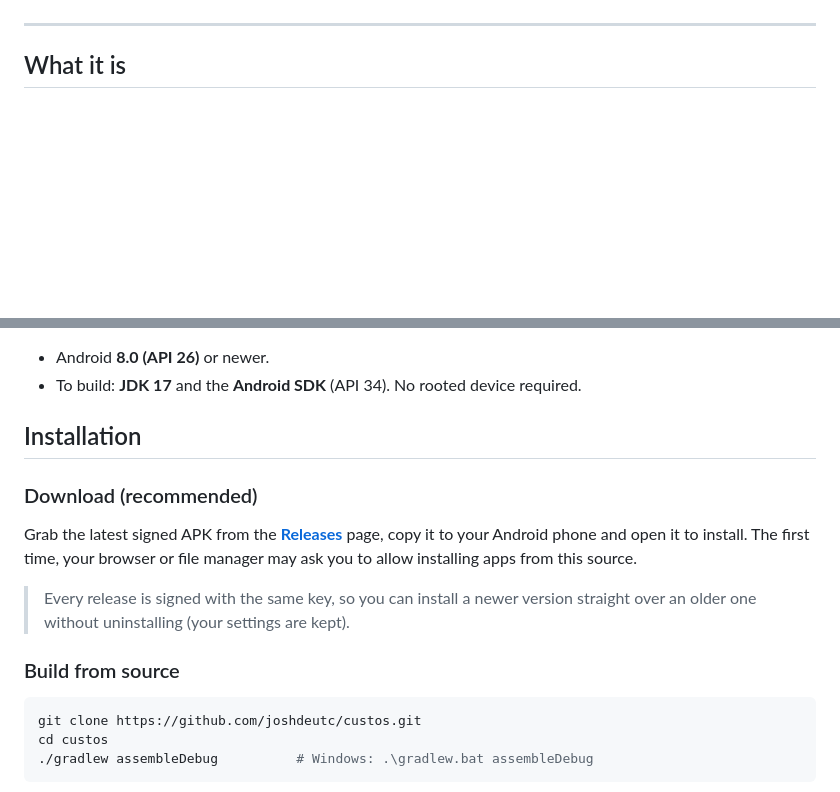
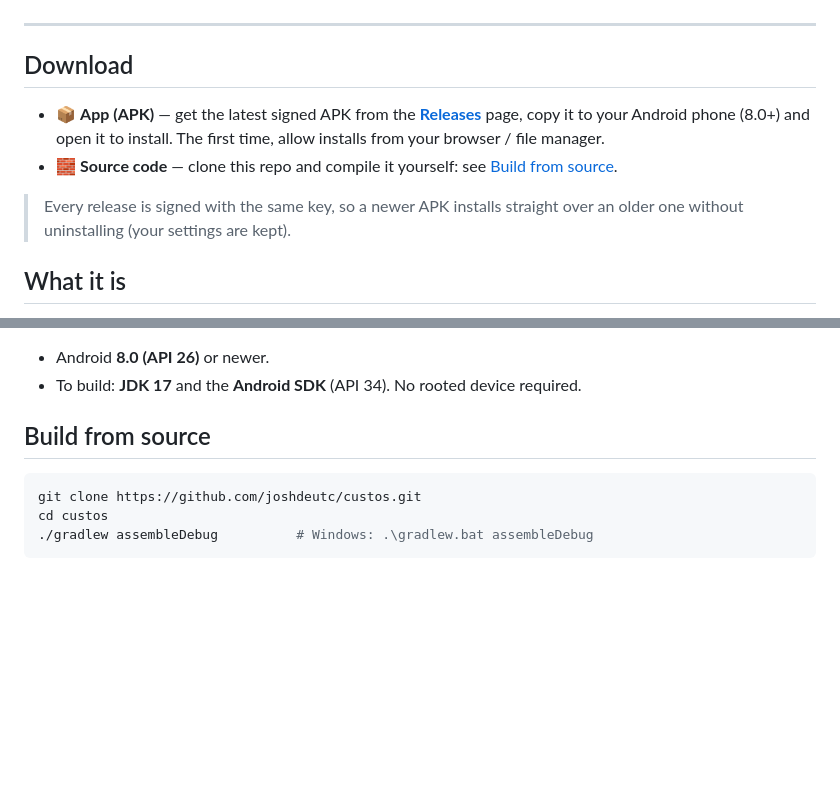
Before and after one commit to joshdeutc/custos, a Markdown page: README.md, 2 parts joined by grey strips. GitHub-like rendering; blank space fills up the shorter version.

Commit message:
docs: prominent Download section (APK + source) + release/license badges, Magisk-style

````diff
--- a/README.md
+++ b/README.md
@@ -19,6 +26,16 @@
 </p>
 
 ---
+
+## Download
+
+- 📦 **App (APK)** — get the latest signed APK from the
+  [**Releases**](https://github.com/joshdeutc/custos/releases/latest) page, copy it to your Android
+  phone (8.0+) and open it to install. The first time, allow installs from your browser / file manager.
+- 🧱 **Source code** — clone this repo and compile it yourself: see [Build from source](#build-from-source).
+
+> Every release is signed with the same key, so a newer APK installs straight over an older one
+> without uninstalling (your settings are kept).
 
 ## What it is
 
@@ -60,18 +77,7 @@ Full details in [`docs/ARCHITECTURE.md`](docs/ARCHITECTURE.md).
 - Android **8.0 (API 26)** or newer.
 - To build: **JDK 17** and the **Android SDK** (API 34). No rooted device required.
 
-## Installation
-
-### Download (recommended)
-
-Grab the latest signed APK from the [**Releases**](https://github.com/joshdeutc/custos/releases/latest)
-page, copy it to your Android phone and open it to install. The first time, your browser or file
-manager may ask you to allow installing apps from this source.
-
-> Every release is signed with the same key, so you can install a newer version straight over an
-> older one without uninstalling (your settings are kept).
-
-### Build from source
+## Build from source
 
 ```bash
 git clone https://github.com/joshdeutc/custos.git
````
Also changed, not shown: other parts of README.md (+8 -1 lines).
